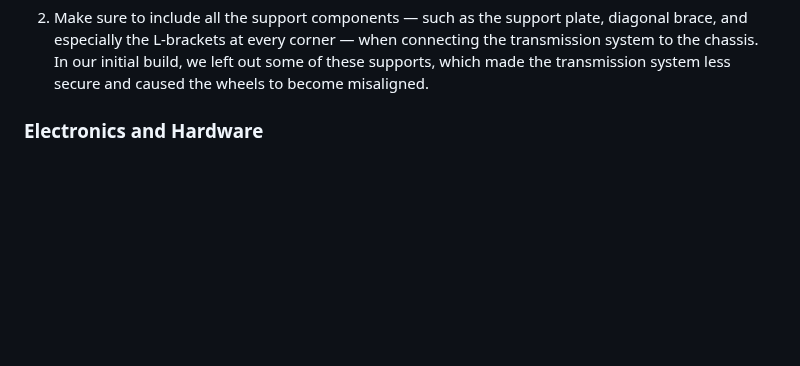
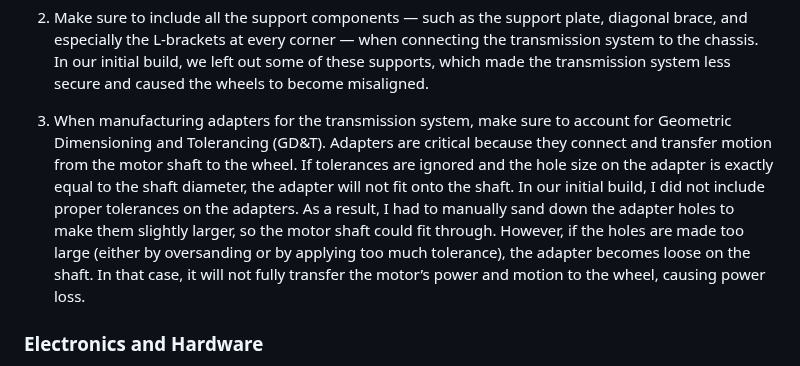
Before and after one commit to agri-cruiser/agri-cruiser, a Markdown page: README.md, the part around the change. Drawn GitHub-style; blank space fills up the shorter version.

```diff
--- a/README.md
+++ b/README.md
@@ -189,6 +189,9 @@ With this setup, the ESP32 can:
 
 2. Make sure to include all the support components — such as the support plate, diagonal brace, and especially the L-brackets at every corner — when connecting the transmission system to the chassis. In our initial build, we left out some of these supports, which made the transmission system less secure and caused the wheels to become misaligned.
 
+3. When manufacturing adapters for the transmission system, make sure to account for Geometric Dimensioning and Tolerancing (GD&T). Adapters are critical because they connect and transfer motion from the motor shaft to the wheel. If tolerances are ignored and the hole size on the adapter is exactly equal to the shaft diameter, the adapter will not fit onto the shaft.
+In our initial build, I did not include proper tolerances on the adapters. As a result, I had to manually sand down the adapter holes to make them slightly larger, so the motor shaft could fit through. However, if the holes are made too large (either by oversanding or by applying too much tolerance), the adapter becomes loose on the shaft. In that case, it will not fully transfer the motor’s power and motion to the wheel, causing power loss.
+
 
 ### Electronics and Hardware
 1. During the process, the communication between the RoboClaw and the ESP32 was not working. In order to ensure this works, there are a few things needed to be done:
```
